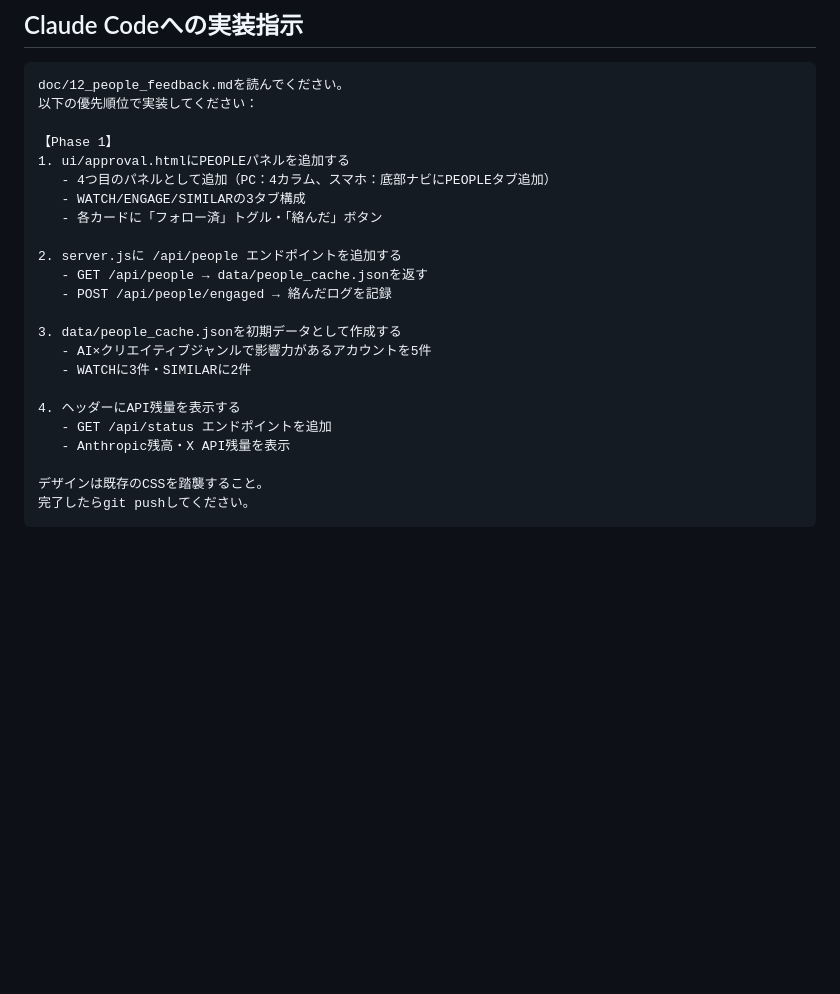
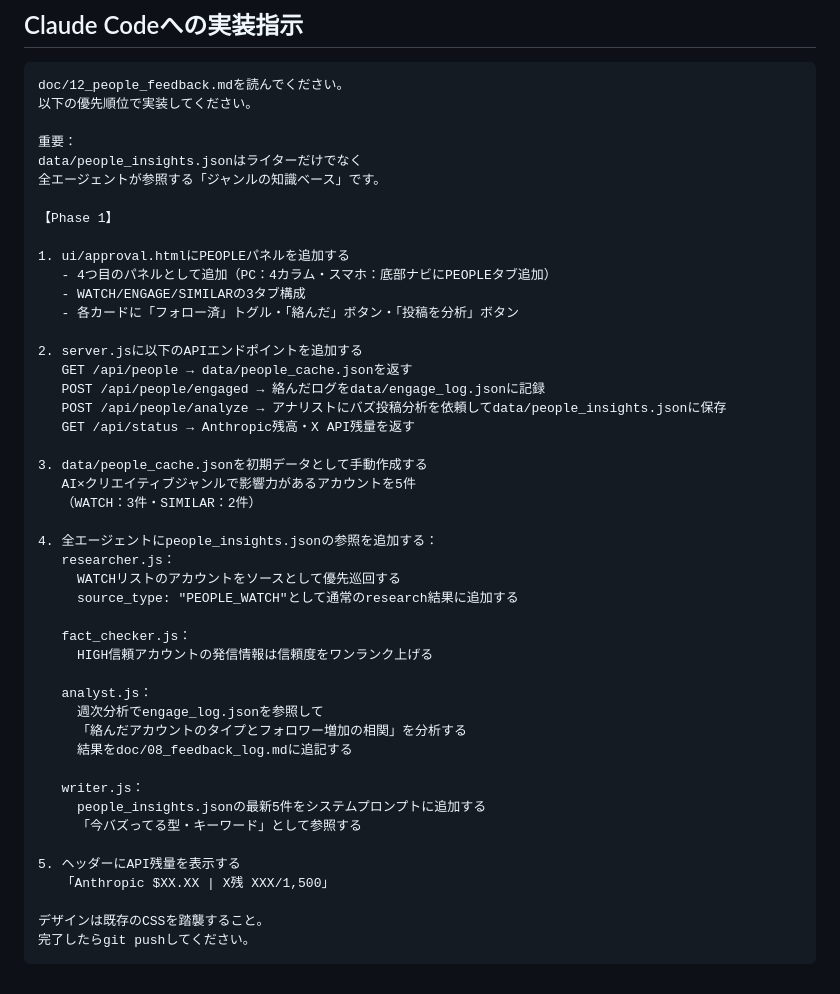
Before and after one commit to sworks-d/ai_chief, a Markdown page: doc/12_people_feedback.md, the part around one of its changes. Rendered like a GitHub page; blank space fills up the shorter version.

````diff
--- a/doc/12_people_feedback.md
+++ b/doc/12_people_feedback.md
@@ -320,25 +388,48 @@ Phase 3（フォロワー500人以降）：
 
 ```
 doc/12_people_feedback.mdを読んでください。
-以下の優先順位で実装してください：
+以下の優先順位で実装してください。
+
+重要：
+data/people_insights.jsonはライターだけでなく
+全エージェントが参照する「ジャンルの知識ベース」です。
 
 【Phase 1】
+
 1. ui/approval.htmlにPEOPLEパネルを追加する
-   - 4つ目のパネルとして追加（PC：4カラム、スマホ：底部ナビにPEOPLEタブ追加）
+   - 4つ目のパネルとして追加（PC：4カラム・スマホ：底部ナビにPEOPLEタブ追加）
    - WATCH/ENGAGE/SIMILARの3タブ構成
-   - 各カードに「フォロー済」トグル・「絡んだ」ボタン
+   - 各カードに「フォロー済」トグル・「絡んだ」ボタン・「投稿を分析」ボタン
 
-2. server.jsに /api/people エンドポイントを追加する
-   - GET /api/people → data/people_cache.jsonを返す
-   - POST /api/people/engaged → 絡んだログを記録
+2. server.jsに以下のAPIエンドポイントを追加する
+   GET /api/people → data/people_cache.jsonを返す
+   POST /api/people/engaged → 絡んだログをdata/engage_log.jsonに記録
+   POST /api/people/analyze → アナリストにバズ投稿分析を依頼してdata/people_insights.jsonに保存
+   GET /api/status → Anthropic残高・X API残量を返す
 
-3. data/people_cache.jsonを初期データとして作成する
-   - AI×クリエイティブジャンルで影響力があるアカウントを5件
-   - WATCHに3件・SIMILARに2件
+3. data/people_cache.jsonを初期データとして手動作成する
+   AI×クリエイティブジャンルで影響力があるアカウントを5件
+   （WATCH：3件・SIMILAR：2件）
 
-4. ヘッダーにAPI残量を表示する
-   - GET /api/status エンドポイントを追加
-   - Anthropic残高・X API残量を表示
+4. 全エージェントにpeople_insights.jsonの参照を追加する：
+   researcher.js：
+     WATCHリストのアカウントをソースとして優先巡回する
+     source_type: "PEOPLE_WATCH"として通常のresearch結果に追加する
+
+   fact_checker.js：
+     HIGH信頼アカウントの発信情報は信頼度をワンランク上げる
+
+   analyst.js：
+     週次分析でengage_log.jsonを参照して
+     「絡んだアカウントのタイプとフォロワー増加の相関」を分析する
+     結果をdoc/08_feedback_log.mdに追記する
+
+   writer.js：
+     people_insights.jsonの最新5件をシステムプロンプトに追加する
+     「今バズってる型・キーワード」として参照する
+
+5. ヘッダーにAPI残量を表示する
+   「Anthropic $XX.XX | X残 XXX/1,500」
 
 デザインは既存のCSSを踏襲すること。
 完了したらgit pushしてください。
````
Also changed, not shown: other parts of doc/12_people_feedback.md (+69 -1 lines).
